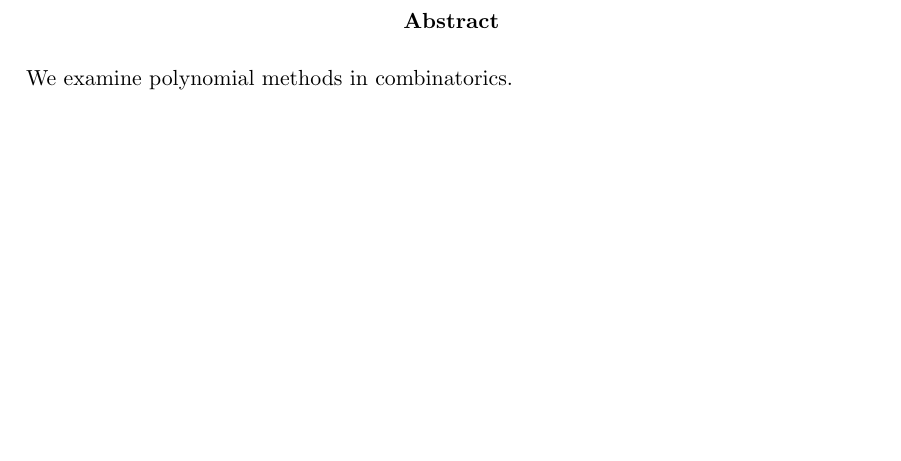
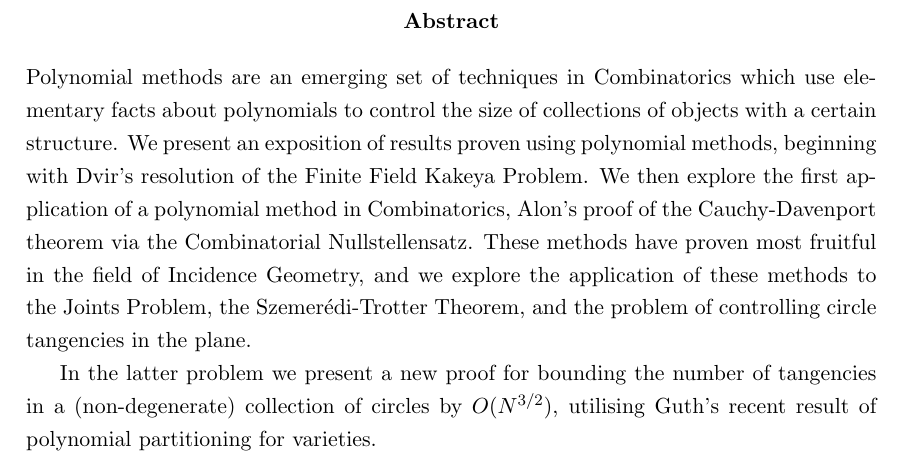
Before and after one commit to Conrad-Crowley/Polynomial-Method-in-Combinatorics, a LaTeX thesis (fyp.tex, which reads chap/abstract.tex): part of page 2 of 51, cut so that both start at the same text, the shorter picture padded with empty space. Compiled offline with pdfLaTeX.

Commit message:
abstract draft

```diff
--- a/chap/abstract.tex
+++ b/chap/abstract.tex
@@ -1,3 +1,7 @@
 \begin{abstract}
-    We examine polynomial methods in combinatorics.
+    Polynomial methods are an emerging set of techniques in Combinatorics which use elementary facts about polynomials to control the size of collections of objects with a certain structure. We present an exposition of results proven using polynomial methods,
+    beginning with Dvir's resolution of the Finite Field Kakeya Problem. We then explore the first application of a polynomial method in Combinatorics, Alon's proof of the Cauchy-Davenport theorem via the Combinatorial Nullstellensatz. These methods have proven
+    most fruitful in the field of Incidence Geometry, and we explore the application of these methods to the Joints Problem, the Szemerédi-Trotter Theorem, and the problem of controlling circle tangencies in the plane.
+
+    In the latter problem we present a new proof for bounding the number of tangencies in a (non-degenerate) collection of  circles by $O(N^{3/2})$, utilising Guth's recent result of polynomial partitioning for varieties.
 \end{abstract}
```
Also changed, not shown: fyp.pdf, 9 other files.
